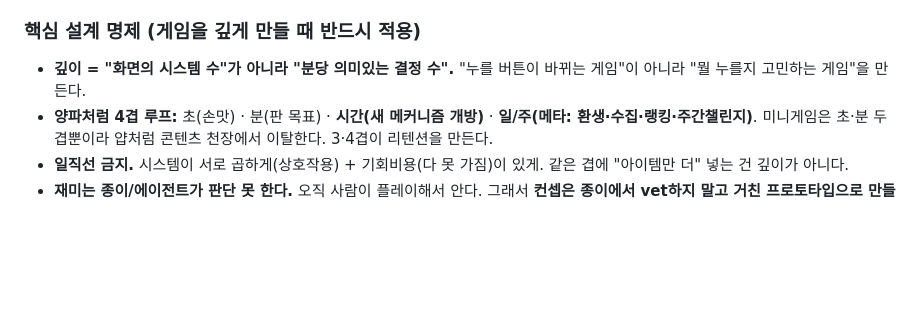
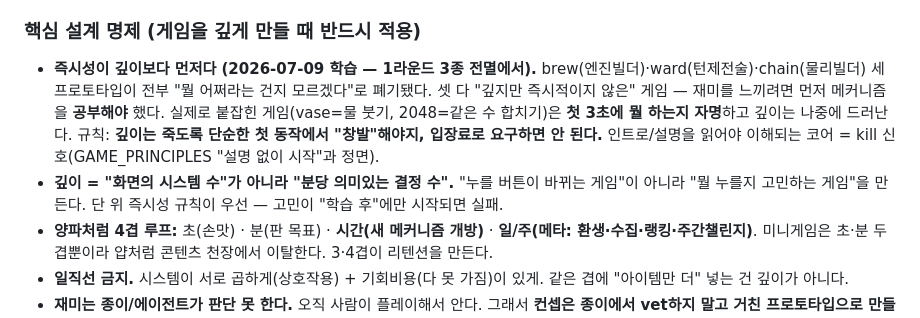
Before and after one commit to junhee1219/game-portal, a Markdown page: CLAUDE.md, the part around the change. GitHub-like rendering; blank space fills up the shorter version.

```diff
--- a/CLAUDE.md
+++ b/CLAUDE.md
@@ -191,7 +191,8 @@ game-portal/
 - 몰입하는 유저는 **한 게임만 판다**(얍 vase 105판, 아내 2048 157판). → **카탈로그 넓이가 아니라 한 게임의 깊이가 붙잡는다.**
 
 ### 핵심 설계 명제 (게임을 깊게 만들 때 반드시 적용)
-- **깊이 = "화면의 시스템 수"가 아니라 "분당 의미있는 결정 수".** "누를 버튼이 바뀌는 게임"이 아니라 "뭘 누를지 고민하는 게임"을 만든다.
+- **즉시성이 깊이보다 먼저다 (2026-07-09 학습 — 1라운드 3종 전멸에서).** brew(엔진빌더)·ward(턴제전술)·chain(물리빌더) 세 프로토타입이 전부 "뭘 어쩌라는 건지 모르겠다"로 폐기됐다. 셋 다 "깊지만 즉시적이지 않은" 게임 — 재미를 느끼려면 먼저 메커니즘을 **공부해야** 했다. 실제로 붙잡힌 게임(vase=물 붓기, 2048=같은 수 합치기)은 **첫 3초에 뭘 하는지 자명**하고 깊이는 나중에 드러난다. 규칙: **깊이는 죽도록 단순한 첫 동작에서 "창발"해야지, 입장료로 요구하면 안 된다.** 인트로/설명을 읽어야 이해되는 코어 = kill 신호(GAME_PRINCIPLES "설명 없이 시작"과 정면).
+- **깊이 = "화면의 시스템 수"가 아니라 "분당 의미있는 결정 수".** "누를 버튼이 바뀌는 게임"이 아니라 "뭘 누를지 고민하는 게임"을 만든다. 단 위 즉시성 규칙이 우선 — 고민이 "학습 후"에만 시작되면 실패.
 - **양파처럼 4겹 루프:** 초(손맛) · 분(판 목표) · **시간(새 메커니즘 개방)** · **일/주(메타: 환생·수집·랭킹·주간챌린지)**. 미니게임은 초·분 두 겹뿐이라 얍처럼 콘텐츠 천장에서 이탈한다. 3·4겹이 리텐션을 만든다.
 - **일직선 금지.** 시스템이 서로 곱하게(상호작용) + 기회비용(다 못 가짐)이 있게. 같은 겹에 "아이템만 더" 넣는 건 깊이가 아니다.
 - **재미는 종이/에이전트가 판단 못 한다.** 오직 사람이 플레이해서 안다. 그래서 **컨셉은 종이에서 vet하지 말고 거친 프로토타입으로 만들어 실제로 플레이**한다(빌드 비용이 싸졌으니 프로토타입이 제일 싼 필터).
```
Also changed, not shown: .claude/agents/game-concept-scout.md (+2 -1 lines).
